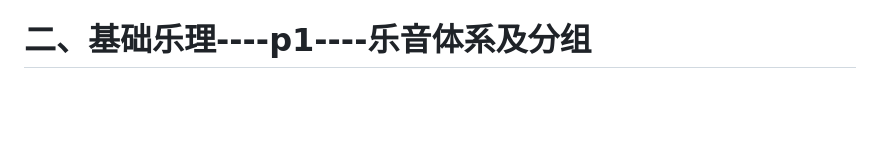
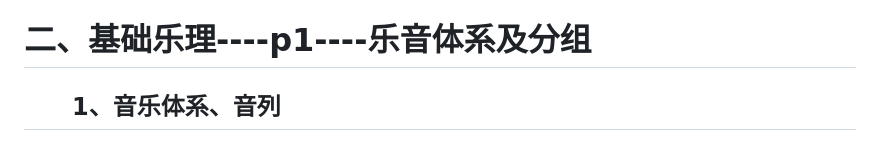
Before and after one commit to Remyuu/Music_Math_Video, a Markdown page: README.md, the part around one of its changes. Drawn GitHub-style; blank space fills up the shorter version.

```diff
--- a/README.md
+++ b/README.md
@@ -64,5 +65,6 @@ $$
 
 # 二、基础乐理----p1----乐音体系及分组
 
+##   1、音乐体系、音列
 
 
```
Also changed, not shown: other parts of README.md (+66 -45 lines).
